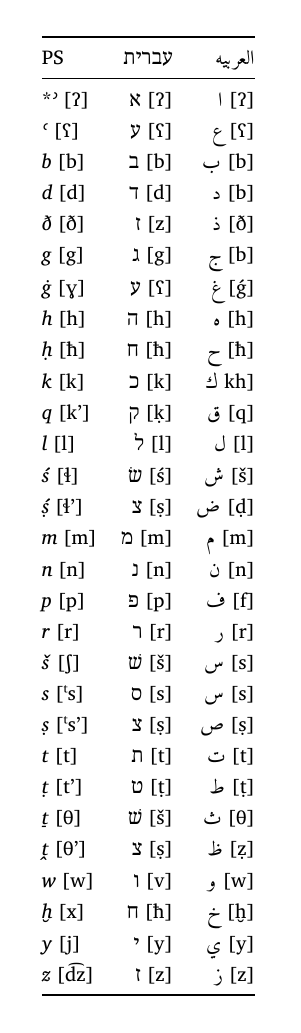
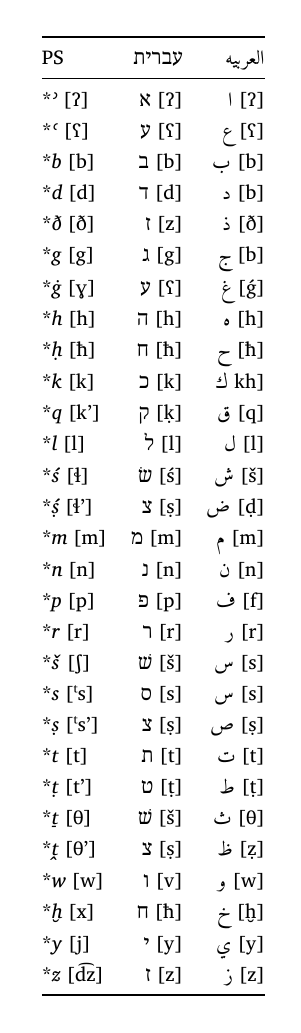
Before and after one commit to jbaum98/ps-chart, a LaTeX figure (table.tex): the whole page. Compiled offline with XeLaTeX; a missing font is replaced by an installed copy or a similar font.

Commit message:
Fix asterisks

```diff
--- a/table.tex
+++ b/table.tex
@@ -19,35 +19,35 @@
   \toprule
   PS              & \texthebrew{עברית} & \textarabic{العربيه} \\
   \midrule
-  *\textit{ʾ} [ʔ]   & \texthebrew{א} [ʔ] & \textarabic{ا} [ʔ] \\
-  *\textit{ʿ} [ʕ]   & \texthebrew{ע} [ʕ] & \textarabic{ع} [ʕ] \\
-  *\textit{b} [b]   & \texthebrew{ב} [b] & \textarabic{ب} [b] \\
-  *\textit{d} [d]   & \texthebrew{ד} [d] & \textarabic{د} [b] \\
-  *\textit{ð} [ð]   & \texthebrew{ז} [z] & \textarabic{ذ} [ð] \\
-  *\textit{g} [g]   & \texthebrew{ג} [g] & \textarabic{ج} [b] \\
-  *\textit{ġ} [ɣ]   & \texthebrew{ע} [ʕ] & \textarabic{غ} [\'{g}] \\
-  *\textit{h} [h]   & \texthebrew{ה} [h] & \textarabic{ه} [h] \\
-  *\textit{ḥ} [ħ]   & \texthebrew{ח} [ħ] & \textarabic{ح} [ħ] \\
-  *\textit{k} [k]   & \texthebrew{כ} [k] & \textarabic{ك} kh] \\
-  *\textit{q} [k']  & \texthebrew{ק} [ḳ] & \textarabic{ق} [q]\\
-  *\textit{l} [l]   & \texthebrew{ל} [l] & \textarabic{ل} [l]\\
-  *\textit{ś} [ɬ]   & \texthebrew{שׂ} [ś] & \textarabic{ش} [š]\\
-  *\textit{ṣ́} [ɬ']  & \texthebrew{צ} [ṣ] & \textarabic{ض} [ḍ]\\
-  *\textit{m} [m]   & \texthebrew{מ} [m] & \textarabic{م} [m]\\
-  *\textit{n} [n]   & \texthebrew{נ} [n] & \textarabic{ن} [n]\\
-  *\textit{p} [p]   & \texthebrew{פ} [p] & \textarabic{ف} [f]\\
-  *\textit{r} [r]   & \texthebrew{ר} [r] & \textarabic{ر} [r]\\
-  *\textit{š} [ʃ]   & \texthebrew{שׁ} [š] & \textarabic{س} [s]\\
-  *\textit{s} [ᵗs]  & \texthebrew{ס} [s] & \textarabic{س} [s]\\
-  *\textit{ṣ} [ᵗs'] & \texthebrew{צ} [ṣ] & \textarabic{ص} [ṣ]\\
-  *\textit{t} [t]   & \texthebrew{ת} [t] & \textarabic{ت} [t]\\
-  *\textit{ṭ} [t']  & \texthebrew{ט} [ṭ] & \textarabic{ط} [ṭ]\\
-  *\textit{ṯ} [θ]   & \texthebrew{שׁ} [š] & \textarabic{ث} [θ]\\
-  *\textit{ṱ} [θ']  & \texthebrew{צ} [ṣ] & \textarabic{ظ} [ẓ]\\
-  *\textit{w} [w]   & \texthebrew{ו} [v] & \textarabic{و} [w]\\
-  *\textit{ḫ} [x]   & \texthebrew{ח} [ħ] & \textarabic{خ} [ḫ]\\
-  *\textit{y} [j]   & \texthebrew{י} [y] & \textarabic{ي} [y]\\
-  *\textit{z} [d͡z]  & \texthebrew{ז} [z] & \textarabic{ز} [z]\\
+  \**\textit{ʾ} [ʔ]   & \texthebrew{א} [ʔ] & \textarabic{ا} [ʔ] \\
+  \**\textit{ʿ} [ʕ]   & \texthebrew{ע} [ʕ] & \textarabic{ع} [ʕ] \\
+  \**\textit{b} [b]   & \texthebrew{ב} [b] & \textarabic{ب} [b] \\
+  \**\textit{d} [d]   & \texthebrew{ד} [d] & \textarabic{د} [b] \\
+  \**\textit{ð} [ð]   & \texthebrew{ז} [z] & \textarabic{ذ} [ð] \\
+  \**\textit{g} [g]   & \texthebrew{ג} [g] & \textarabic{ج} [b] \\
+  \**\textit{ġ} [ɣ]   & \texthebrew{ע} [ʕ] & \textarabic{غ} [\'{g}] \\
+  \**\textit{h} [h]   & \texthebrew{ה} [h] & \textarabic{ه} [h] \\
+  \**\textit{ḥ} [ħ]   & \texthebrew{ח} [ħ] & \textarabic{ح} [ħ] \\
+  \**\textit{k} [k]   & \texthebrew{כ} [k] & \textarabic{ك} kh] \\
+  \**\textit{q} [k']  & \texthebrew{ק} [ḳ] & \textarabic{ق} [q]\\
+  \**\textit{l} [l]   & \texthebrew{ל} [l] & \textarabic{ل} [l]\\
+  \**\textit{ś} [ɬ]   & \texthebrew{שׂ} [ś] & \textarabic{ش} [š]\\
+  \**\textit{ṣ́} [ɬ']  & \texthebrew{צ} [ṣ] & \textarabic{ض} [ḍ]\\
+  \**\textit{m} [m]   & \texthebrew{מ} [m] & \textarabic{م} [m]\\
+  \**\textit{n} [n]   & \texthebrew{נ} [n] & \textarabic{ن} [n]\\
+  \**\textit{p} [p]   & \texthebrew{פ} [p] & \textarabic{ف} [f]\\
+  \**\textit{r} [r]   & \texthebrew{ר} [r] & \textarabic{ر} [r]\\
+  \**\textit{š} [ʃ]   & \texthebrew{שׁ} [š] & \textarabic{س} [s]\\
+  \**\textit{s} [ᵗs]  & \texthebrew{ס} [s] & \textarabic{س} [s]\\
+  \**\textit{ṣ} [ᵗs'] & \texthebrew{צ} [ṣ] & \textarabic{ص} [ṣ]\\
+  \**\textit{t} [t]   & \texthebrew{ת} [t] & \textarabic{ت} [t]\\
+  \**\textit{ṭ} [t']  & \texthebrew{ט} [ṭ] & \textarabic{ط} [ṭ]\\
+  \**\textit{ṯ} [θ]   & \texthebrew{שׁ} [š] & \textarabic{ث} [θ]\\
+  \**\textit{ṱ} [θ']  & \texthebrew{צ} [ṣ] & \textarabic{ظ} [ẓ]\\
+  \**\textit{w} [w]   & \texthebrew{ו} [v] & \textarabic{و} [w]\\
+  \**\textit{ḫ} [x]   & \texthebrew{ח} [ħ] & \textarabic{خ} [ḫ]\\
+  \**\textit{y} [j]   & \texthebrew{י} [y] & \textarabic{ي} [y]\\
+  \**\textit{z} [d͡z]  & \texthebrew{ז} [z] & \textarabic{ز} [z]\\
   \bottomrule
 \end{tabular}
 \end{document}
```
